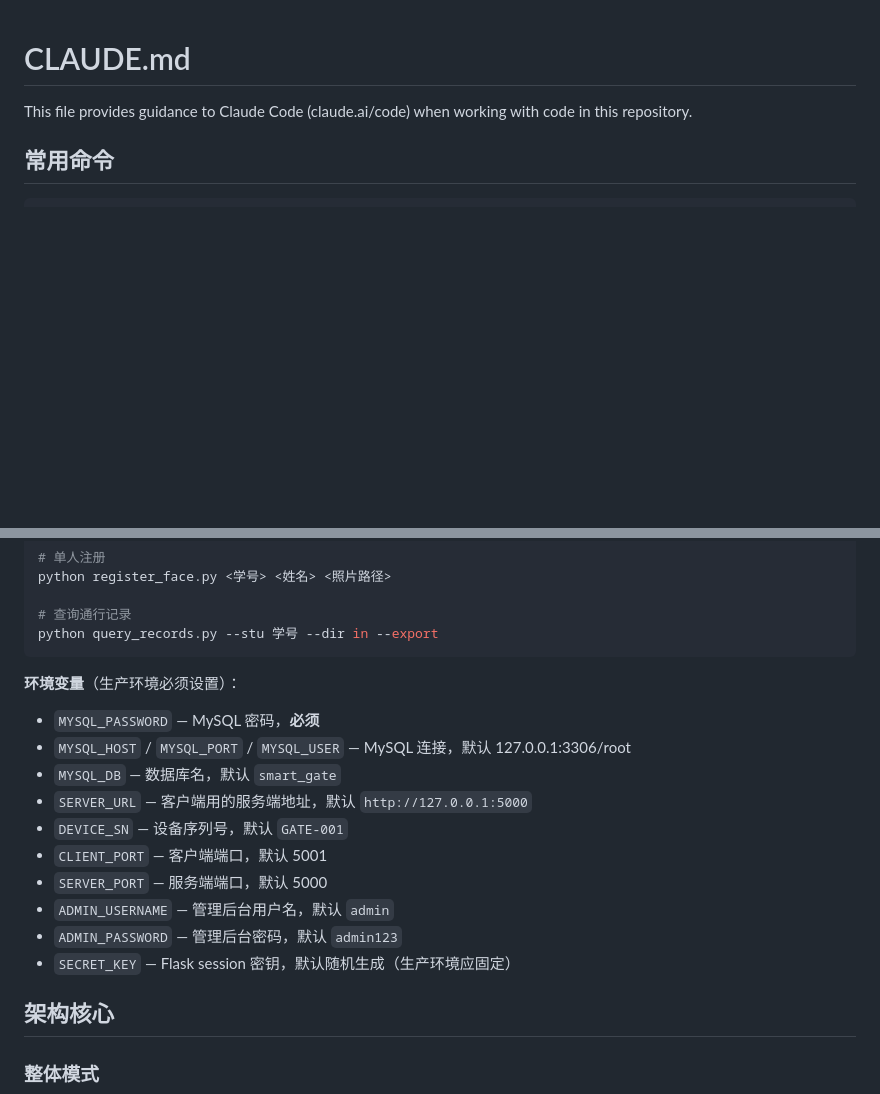
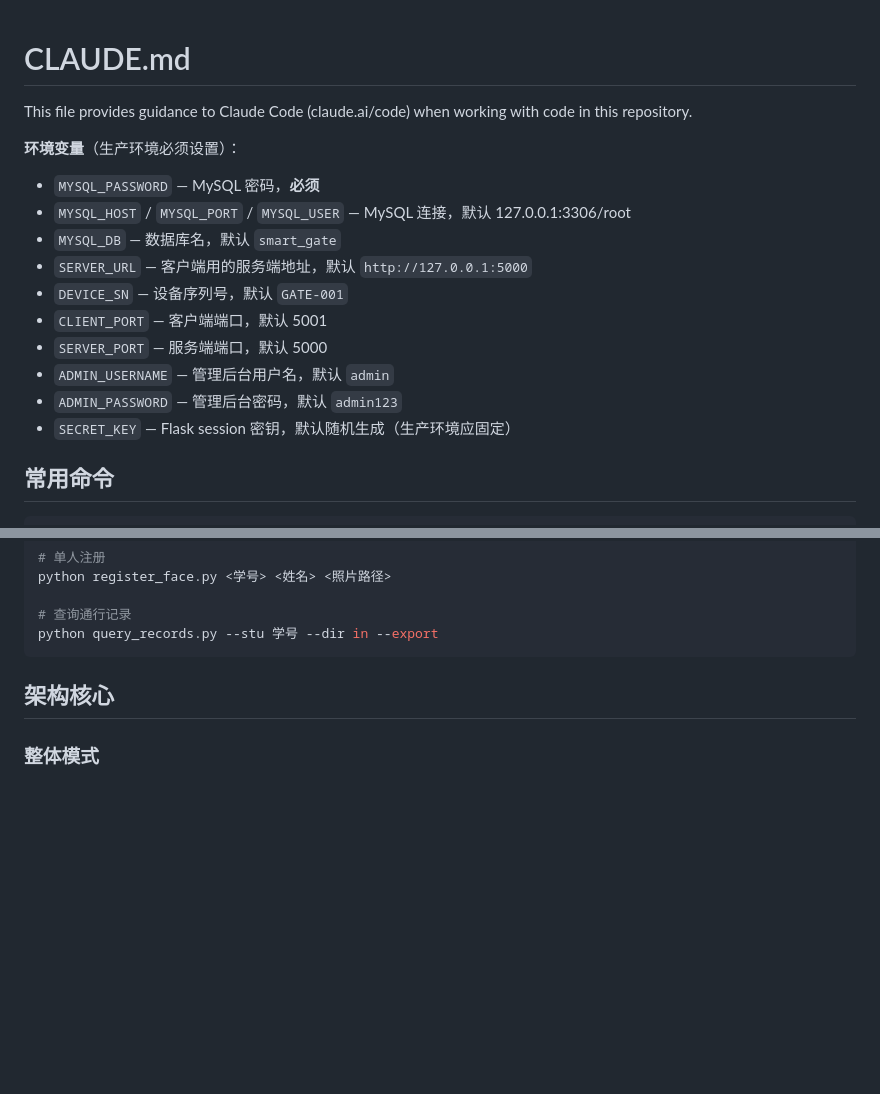
Before and after one commit to co2mpp/campus-face-access, a Markdown page: CLAUDE.md, 2 parts joined by grey strips. Rendered like a GitHub page; blank space fills up the shorter version.

````diff
--- a/CLAUDE.md
+++ b/CLAUDE.md
@@ -1,6 +1,18 @@
 # CLAUDE.md
 
 This file provides guidance to Claude Code (claude.ai/code) when working with code in this repository.
+
+**环境变量**（生产环境必须设置）：
+- `MYSQL_PASSWORD` — MySQL 密码，**必须**
+- `MYSQL_HOST` / `MYSQL_PORT` / `MYSQL_USER` — MySQL 连接，默认 127.0.0.1:3306/root
+- `MYSQL_DB` — 数据库名，默认 `smart_gate`
+- `SERVER_URL` — 客户端用的服务端地址，默认 `http://127.0.0.1:5000`
+- `DEVICE_SN` — 设备序列号，默认 `GATE-001`
+- `CLIENT_PORT` — 客户端端口，默认 5001
+- `SERVER_PORT` — 服务端端口，默认 5000
+- `ADMIN_USERNAME` — 管理后台用户名，默认 `admin`
+- `ADMIN_PASSWORD` — 管理后台密码，默认 `admin123`
+- `SECRET_KEY` — Flask session 密钥，默认随机生成（生产环境应固定）
 
 ## 常用命令
 
@@ -23,18 +35,6 @@ python register_face.py <学号> <姓名> <照片路径>
 # 查询通行记录
 python query_records.py --stu 学号 --dir in --export
 ```
-
-**环境变量**（生产环境必须设置）：
-- `MYSQL_PASSWORD` — MySQL 密码，**必须**
-- `MYSQL_HOST` / `MYSQL_PORT` / `MYSQL_USER` — MySQL 连接，默认 127.0.0.1:3306/root
-- `MYSQL_DB` — 数据库名，默认 `smart_gate`
-- `SERVER_URL` — 客户端用的服务端地址，默认 `http://127.0.0.1:5000`
-- `DEVICE_SN` — 设备序列号，默认 `GATE-001`
-- `CLIENT_PORT` — 客户端端口，默认 5001
-- `SERVER_PORT` — 服务端端口，默认 5000
-- `ADMIN_USERNAME` — 管理后台用户名，默认 `admin`
-- `ADMIN_PASSWORD` — 管理后台密码，默认 `admin123`
-- `SECRET_KEY` — Flask session 密钥，默认随机生成（生产环境应固定）
 
 ## 架构核心
 
````
Also changed, not shown: other parts of CLAUDE.md (+26 -2 lines).
